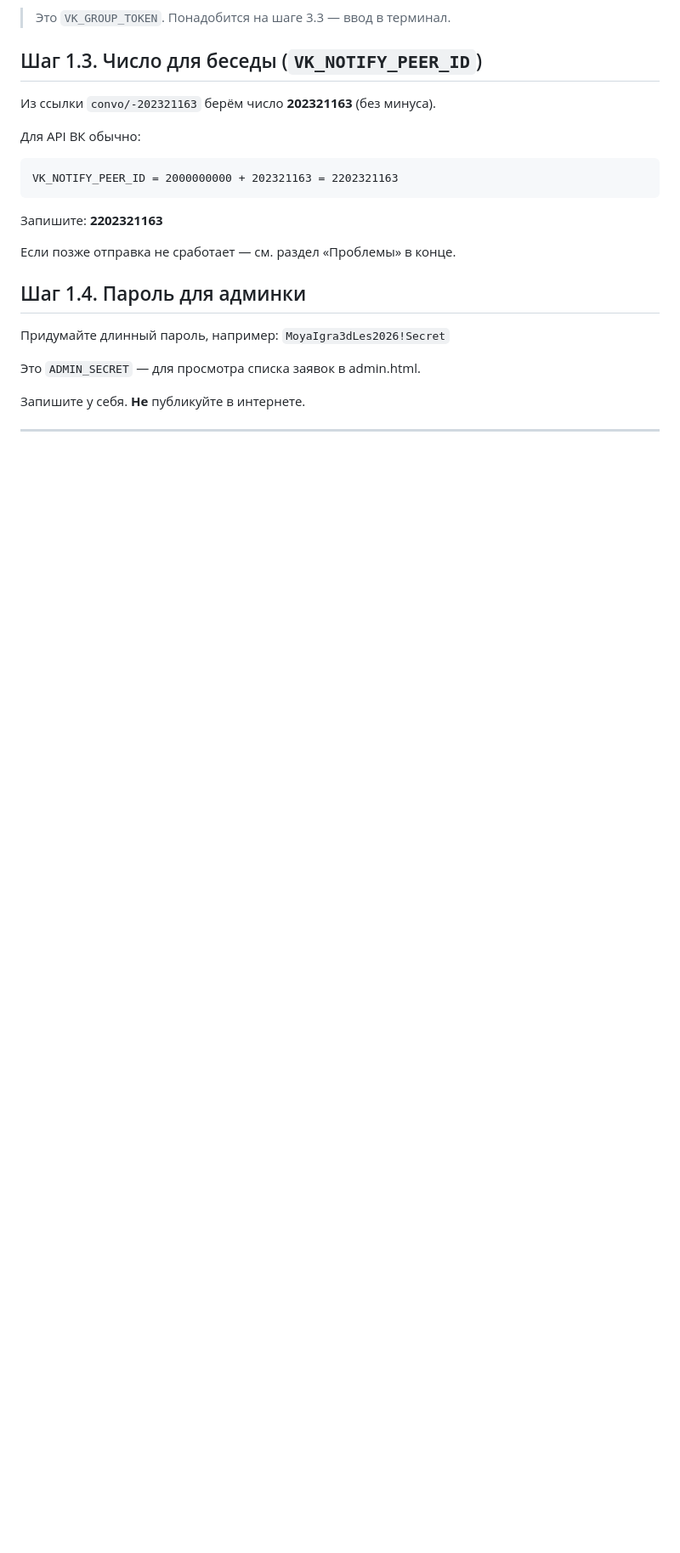
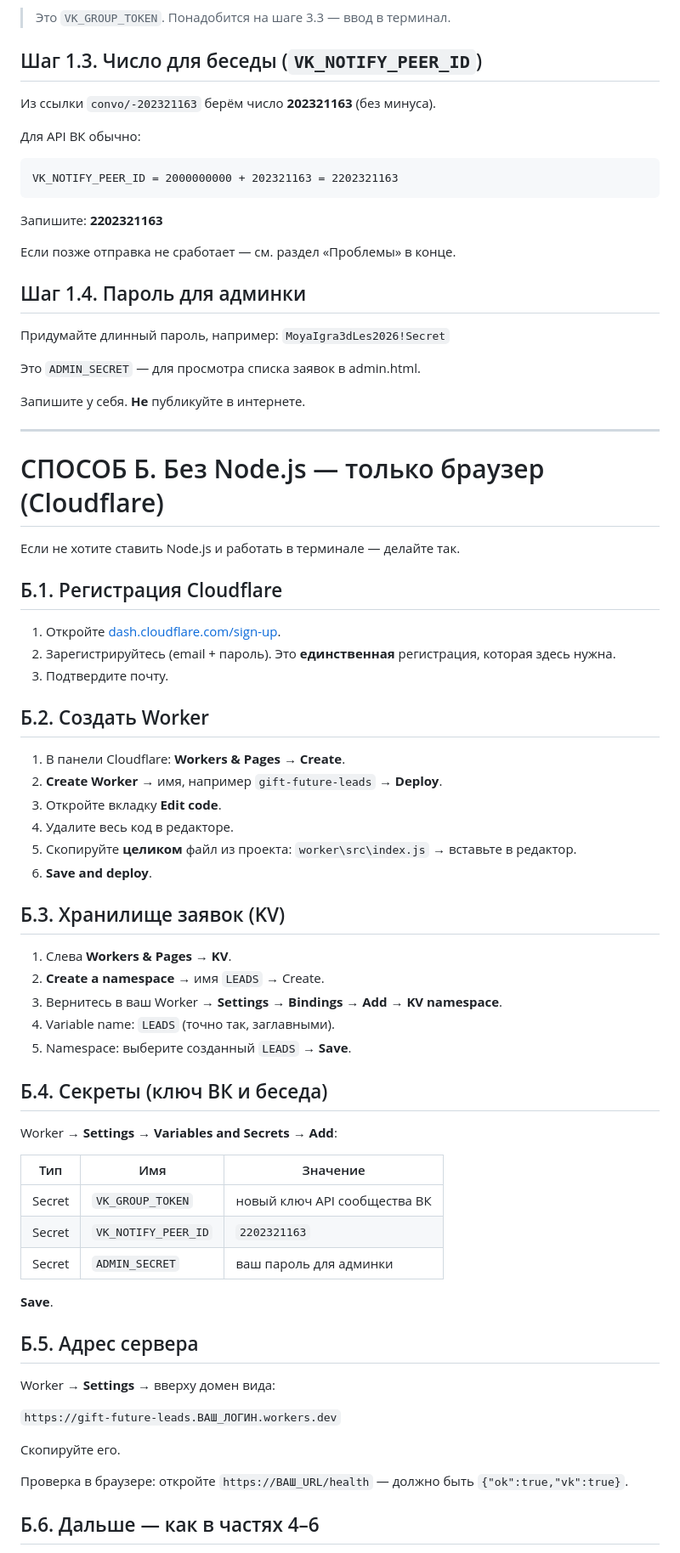
Before and after one commit to partnersimferopol-bit/wedding, a Markdown page: INSTRUKCIYA-ZAYAVKI-VK.md, the part around one of its changes. Shown at 85% size. Rendered like a GitHub page; blank space fills up the shorter version.

Commit message:
Docs: VK setup without Node.js via Cloudflare dashboard
Co-authored-by: Cursor <cursoragent@cursor.com>

```diff
--- a/INSTRUKCIYA-ZAYAVKI-VK.md
+++ b/INSTRUKCIYA-ZAYAVKI-VK.md
@@ -78,3 +94,55 @@ VK_NOTIFY_PEER_ID = 2000000000 + 202321163 = 2202321163
 Запишите у себя. **Не** публикуйте в интернете.
 
 ---
+
+# СПОСОБ Б. Без Node.js — только браузер (Cloudflare)
+
+Если не хотите ставить Node.js и работать в терминале — делайте так.
+
+## Б.1. Регистрация Cloudflare
+
+1. Откройте [dash.cloudflare.com/sign-up](https://dash.cloudflare.com/sign-up).
+2. Зарегистрируйтесь (email + пароль). Это **единственная** регистрация, которая здесь нужна.
+3. Подтвердите почту.
+
+## Б.2. Создать Worker
+
+1. В панели Cloudflare: **Workers & Pages** → **Create**.
+2. **Create Worker** → имя, например `gift-future-leads` → **Deploy**.
+3. Откройте вкладку **Edit code**.
+4. Удалите весь код в редакторе.
+5. Скопируйте **целиком** файл из проекта: `worker\src\index.js` → вставьте в редактор.
+6. **Save and deploy**.
+
+## Б.3. Хранилище заявок (KV)
+
+1. Слева **Workers & Pages** → **KV**.
+2. **Create a namespace** → имя `LEADS` → Create.
+3. Вернитесь в ваш Worker → **Settings** → **Bindings** → **Add** → **KV namespace**.
+4. Variable name: `LEADS` (точно так, заглавными).
+5. Namespace: выберите созданный `LEADS` → **Save**.
+
+## Б.4. Секреты (ключ ВК и беседа)
+
+Worker → **Settings** → **Variables and Secrets** → **Add**:
+
+| Тип | Имя | Значение |
+|-----|-----|----------|
+| Secret | `VK_GROUP_TOKEN` | новый ключ API сообщества ВК |
+| Secret | `VK_NOTIFY_PEER_ID` | `2202321163` |
+| Secret | `ADMIN_SECRET` | ваш пароль для админки |
+
+**Save**.
+
+## Б.5. Адрес сервера
+
+Worker → **Settings** → вверху домен вида:
+
+`https://gift-future-leads.ВАШ_ЛОГИН.workers.dev`
+
+Скопируйте его.
+
+Проверка в браузере: откройте `https://ВАШ_URL/health` — должно быть `{"ok":true,"vk":true}`.
+
+## Б.6. Дальше — как в частях 4–6
+
```
Also changed, not shown: other parts of INSTRUKCIYA-ZAYAVKI-VK.md (+27 -2 lines).
